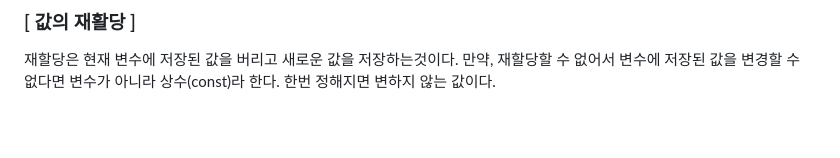
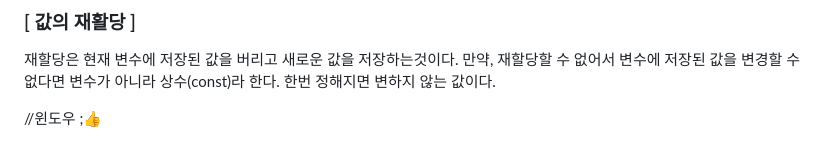
Before and after one commit to heejunggg/DeepDive, a Markdown page: [04].md, the part around the change. Drawn GitHub-style; blank space fills up the shorter version.

```diff
--- a/[04].md
+++ b/[04].md
@@ -68,3 +68,5 @@ console.log(score); //80
 만약, 재할당할 수 없어서 변수에 저장된 값을 변경할 수 없다면
 변수가 아니라 상수(const)라 한다.
 한번 정해지면 변하지 않는 값이다.
+
+//윈도우 ;👍
```
Also changed, not shown: [05-06]문과데이터타입.md (added, +127 -0 lines), image-1.png (added), image.png (added), 2 other files.
